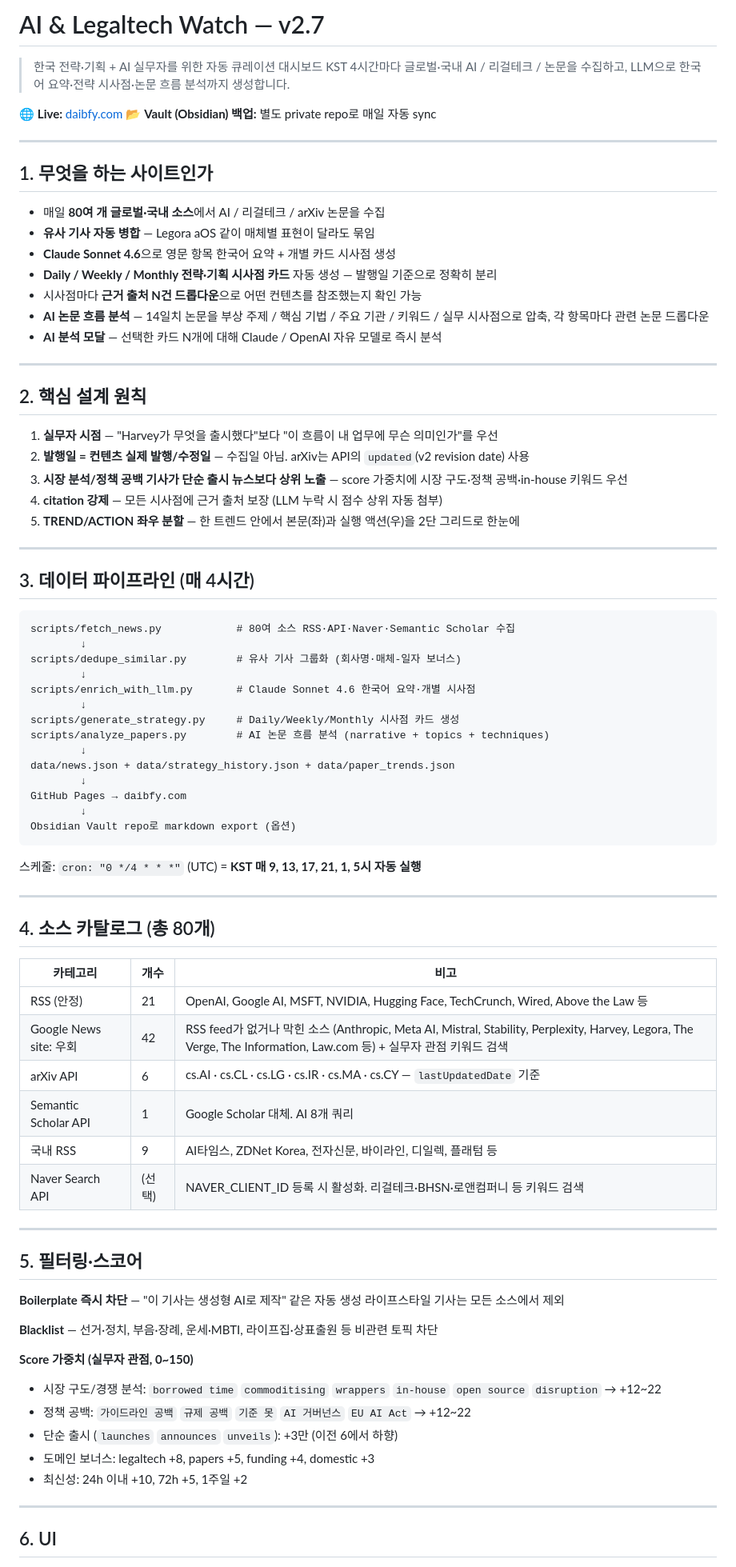
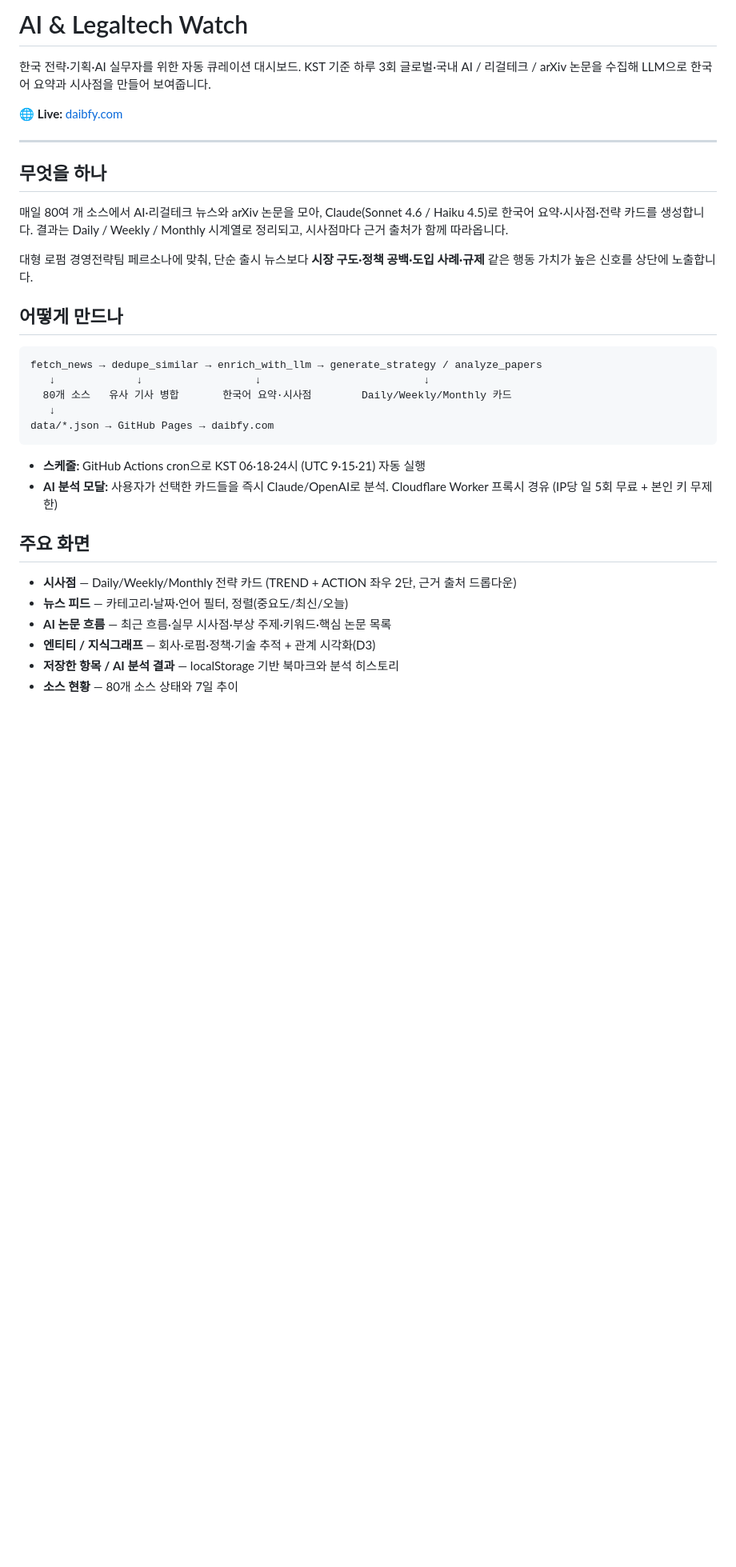
Before and after one commit to sorakimsr/ai-legaltech-watch, a Markdown page: README.md, the part around one of its changes. Shown at 80% size. Rendered like a GitHub page; blank space fills up the shorter version.

Commit message:
docs: rewrite README concisely + add SETUP.md (v6.0)

````diff
--- a/README.md
+++ b/README.md
@@ -1,86 +1,37 @@
-# AI & Legaltech Watch — v2.7
+# AI & Legaltech Watch
 
-> 한국 전략·기획 + AI 실무자를 위한 자동 큐레이션 대시보드
-> KST 4시간마다 글로벌·국내 AI / 리걸테크 / 논문을 수집하고, LLM으로 한국어 요약·전략 시사점·논문 흐름 분석까지 생성합니다.
+한국 전략·기획·AI 실무자를 위한 자동 큐레이션 대시보드.
+KST 기준 하루 3회 글로벌·국내 AI / 리걸테크 / arXiv 논문을 수집해 LLM으로 한국어 요약과 시사점을 만들어 보여줍니다.
 
 🌐 **Live:** [daibfy.com](https://daibfy.com)
-📂 **Vault (Obsidian) 백업:** 별도 private repo로 매일 자동 sync
 
 ---
 
-## 1. 무엇을 하는 사이트인가
+## 무엇을 하나
 
-- 매일 **80여 개 글로벌·국내 소스**에서 AI / 리걸테크 / arXiv 논문을 수집
-- **유사 기사 자동 병합** — Legora aOS 같이 매체별 표현이 달라도 묶임
-- **Claude Sonnet 4.6**으로 영문 항목 한국어 요약 + 개별 카드 시사점 생성
-- **Daily / Weekly / Monthly 전략·기획 시사점 카드** 자동 생성 — 발행일 기준으로 정확히 분리
-- 시사점마다 **근거 출처 N건 드롭다운**으로 어떤 컨텐츠를 참조했는지 확인 가능
-- **AI 논문 흐름 분석** — 14일치 논문을 부상 주제 / 핵심 기법 / 주요 기관 / 키워드 / 실무 시사점으로 압축, 각 항목마다 관련 논문 드롭다운
-- **AI 분석 모달** — 선택한 카드 N개에 대해 Claude / OpenAI 자유 모델로 즉시 분석
+매일 80여 개 소스에서 AI·리걸테크 뉴스와 arXiv 논문을 모아, Claude(Sonnet 4.6 / Haiku 4.5)로 한국어 요약·시사점·전략 카드를 생성합니다. 결과는 Daily / Weekly / Monthly 시계열로 정리되고, 시사점마다 근거 출처가 함께 따라옵니다.
 
----
+대형 로펌 경영전략팀 페르소나에 맞춰, 단순 출시 뉴스보다 **시장 구도·정책 공백·도입 사례·규제** 같은 행동 가치가 높은 신호를 상단에 노출합니다.
 
-## 2. 핵심 설계 원칙
-
-1. **실무자 시점** — "Harvey가 무엇을 출시했다"보다 "이 흐름이 내 업무에 무슨 의미인가"를 우선
-2. **발행일 = 컨텐츠 실제 발행/수정일** — 수집일 아님. arXiv는 API의 `updated`(v2 revision date) 사용
-3. **시장 분석/정책 공백 기사가 단순 출시 뉴스보다 상위 노출** — score 가중치에 시장 구도·정책 공백·in-house 키워드 우선
-4. **citation 강제** — 모든 시사점에 근거 출처 보장 (LLM 누락 시 점수 상위 자동 첨부)
-5. **TREND/ACTION 좌우 분할** — 한 트렌드 안에서 본문(좌)과 실행 액션(우)을 2단 그리드로 한눈에
-
----
-
-## 3. 데이터 파이프라인 (매 4시간)
+## 어떻게 만드나
 
 ```
-scripts/fetch_news.py            # 80여 소스 RSS·API·Naver·Semantic Scholar 수집
-        ↓
-scripts/dedupe_similar.py        # 유사 기사 그룹화 (회사명·매체-일자 보너스)
-        ↓
-scripts/enrich_with_llm.py       # Claude Sonnet 4.6 한국어 요약·개별 시사점
-        ↓
-scripts/generate_strategy.py     # Daily/Weekly/Monthly 시사점 카드 생성
-scripts/analyze_papers.py        # AI 논문 흐름 분석 (narrative + topics + techniques)
-        ↓
-data/news.json + data/strategy_history.json + data/paper_trends.json
-        ↓
-GitHub Pages → daibfy.com
-        ↓
-Obsidian Vault repo로 markdown export (옵션)
+fetch_news → dedupe_similar → enrich_with_llm → generate_strategy / analyze_papers
+   ↓             ↓                  ↓                          ↓
+  80개 소스   유사 기사 병합       한국어 요약·시사점        Daily/Weekly/Monthly 카드
+   ↓
+data/*.json → GitHub Pages → daibfy.com
 ```
 
-스케줄: `cron: "0 */4 * * *"` (UTC) = **KST 매 9, 13, 17, 21, 1, 5시 자동 실행**
+- **스케줄:** GitHub Actions cron으로 KST 06·18·24시 (UTC 9·15·21) 자동 실행
+- **AI 분석 모달:** 사용자가 선택한 카드들을 즉시 Claude/OpenAI로 분석. Cloudflare Worker 프록시 경유 (IP당 일 5회 무료 + 본인 키 무제한)
 
----
+## 주요 화면
 
-## 4. 소스 카탈로그 (총 80개)
+- **시사점** — Daily/Weekly/Monthly 전략 카드 (TREND + ACTION 좌우 2단, 근거 출처 드롭다운)
+- **뉴스 피드** — 카테고리·날짜·언어 필터, 정렬(중요도/최신/오늘)
+- **AI 논문 흐름** — 최근 흐름·실무 시사점·부상 주제·키워드·핵심 논문 목록
+- **엔티티 / 지식그래프** — 회사·로펌·정책·기술 추적 + 관계 시각화(D3)
+- **저장한 항목 / AI 분석 결과** — localStorage 기반 북마크와 분석 히스토리
+- **소스 현황** — 80개 소스 상태와 7일 추이
 
-| 카테고리 | 개수 | 비고 |
-|---|---|---|
-| RSS (안정) | 21 | OpenAI, Google AI, MSFT, NVIDIA, Hugging Face, TechCrunch, Wired, Above the Law 등 |
-| Google News site: 우회 | 42 | RSS feed가 없거나 막힌 소스 (Anthropic, Meta AI, Mistral, Stability, Perplexity, Harvey, Legora, The Verge, The Information, Law.com 등) + 실무자 관점 키워드 검색 |
-| arXiv API | 6 | cs.AI · cs.CL · cs.LG · cs.IR · cs.MA · cs.CY — `lastUpdatedDate` 기준 |
-| Semantic Scholar API | 1 | Google Scholar 대체. AI 8개 쿼리 |
-| 국내 RSS | 9 | AI타임스, ZDNet Korea, 전자신문, 바이라인, 디일렉, 플래텀 등 |
-| Naver Search API | (선택) | NAVER_CLIENT_ID 등록 시 활성화. 리걸테크·BHSN·로앤컴퍼니 등 키워드 검색 |
-
----
-
-## 5. 필터링·스코어
-
-**Boilerplate 즉시 차단** — "이 기사는 생성형 AI로 제작" 같은 자동 생성 라이프스타일 기사는 모든 소스에서 제외
-
-**Blacklist** — 선거·정치, 부음·장례, 운세·MBTI, 라이프집·상표출원 등 비관련 토픽 차단
-
-**Score 가중치 (실무자 관점, 0~150)**
-
-- 시장 구도/경쟁 분석: `borrowed time` `commoditising` `wrappers` `in-house` `open source` `disruption` → +12~22
-- 정책 공백: `가이드라인 공백` `규제 공백` `기준 못` `AI 거버넌스` `EU AI Act` → +12~22
-- 단순 출시 (`launches` `announces` `unveils`): +3만 (이전 6에서 하향)
-- 도메인 보너스: legaltech +8, papers +5, funding +4, domestic +3
-- 최신성: 24h 이내 +10, 72h +5, 1주일 +2
-
----
-
-## 6. UI
-
````
Also changed, not shown: other parts of README.md (+12 -82 lines), SETUP.md (added, +67 -0 lines).
